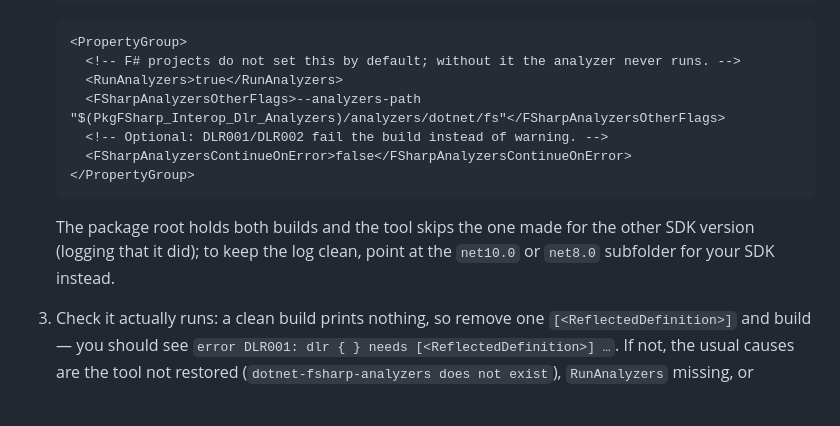
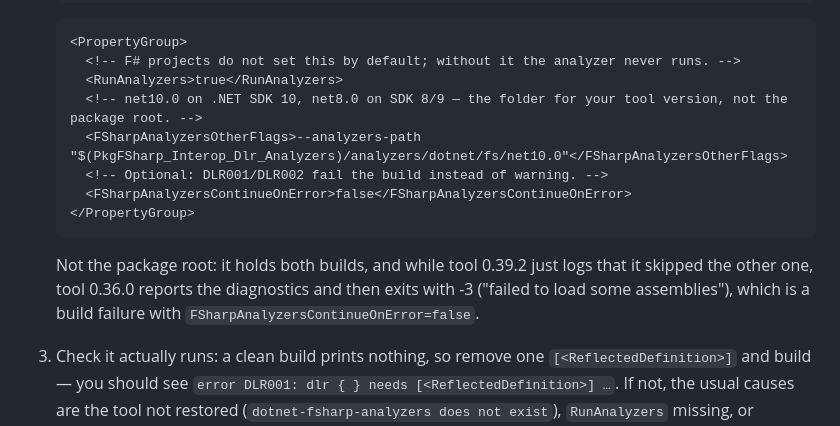
Before and after one commit to ekonbenefits/FSharp.Interop.Dlr, a Markdown page: FSharp.Interop.Dlr.Analyzers/README.md, the part around the change. GitHub-like rendering; blank space fills up the shorter version.

Commit message:
Analyzer README: point at the SDK's subfolder, tool 0.36.0 fails on the package root
Co-Authored-By: Claude Opus 5 <noreply@anthropic.com>
Claude-Session: https://claude.ai/code/session_016mwfq4oeZW8SiD4HjTHYdg

````diff
--- a/FSharp.Interop.Dlr.Analyzers/README.md
+++ b/FSharp.Interop.Dlr.Analyzers/README.md
@@ -46,15 +46,16 @@ matters.
    <PropertyGroup>
      <!-- F# projects do not set this by default; without it the analyzer never runs. -->
      <RunAnalyzers>true</RunAnalyzers>
-     <FSharpAnalyzersOtherFlags>--analyzers-path "$(PkgFSharp_Interop_Dlr_Analyzers)/analyzers/dotnet/fs"</FSharpAnalyzersOtherFlags>
+     <!-- net10.0 on .NET SDK 10, net8.0 on SDK 8/9 — the folder for your tool version, not the package root. -->
+     <FSharpAnalyzersOtherFlags>--analyzers-path "$(PkgFSharp_Interop_Dlr_Analyzers)/analyzers/dotnet/fs/net10.0"</FSharpAnalyzersOtherFlags>
      <!-- Optional: DLR001/DLR002 fail the build instead of warning. -->
      <FSharpAnalyzersContinueOnError>false</FSharpAnalyzersContinueOnError>
    </PropertyGroup>
    ```
 
-   The package root holds both builds and the tool skips the one made for the other SDK
-   version (logging that it did); to keep the log clean, point at the `net10.0` or `net8.0`
-   subfolder for your SDK instead.
+   Not the package root: it holds both builds, and while tool 0.39.2 just logs that it skipped
+   the other one, tool 0.36.0 reports the diagnostics and then exits with -3 ("failed to load
+   some assemblies"), which is a build failure with `FSharpAnalyzersContinueOnError=false`.
 
 3. Check it actually runs: a clean build prints nothing, so remove one `[<ReflectedDefinition>]`
    and build — you should see `error DLR001: dlr { } needs [<ReflectedDefinition>] …`. If not,
````
